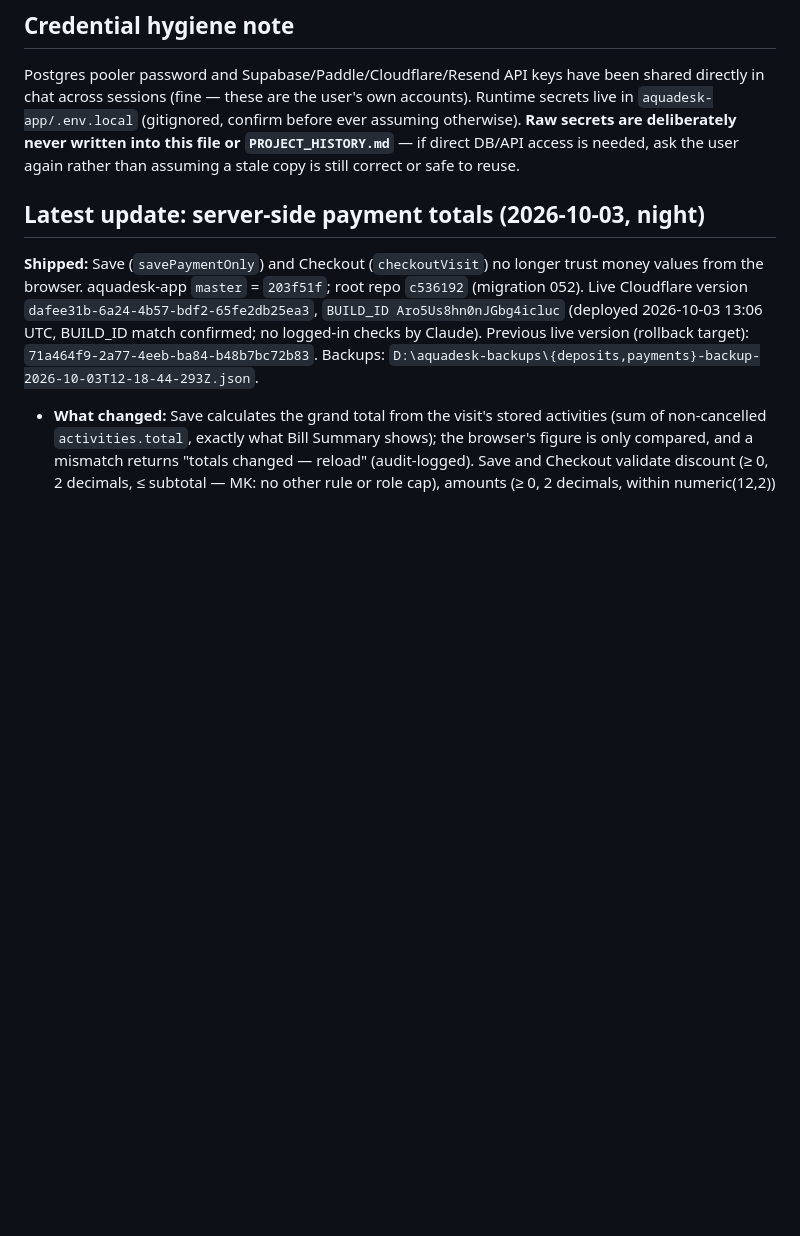
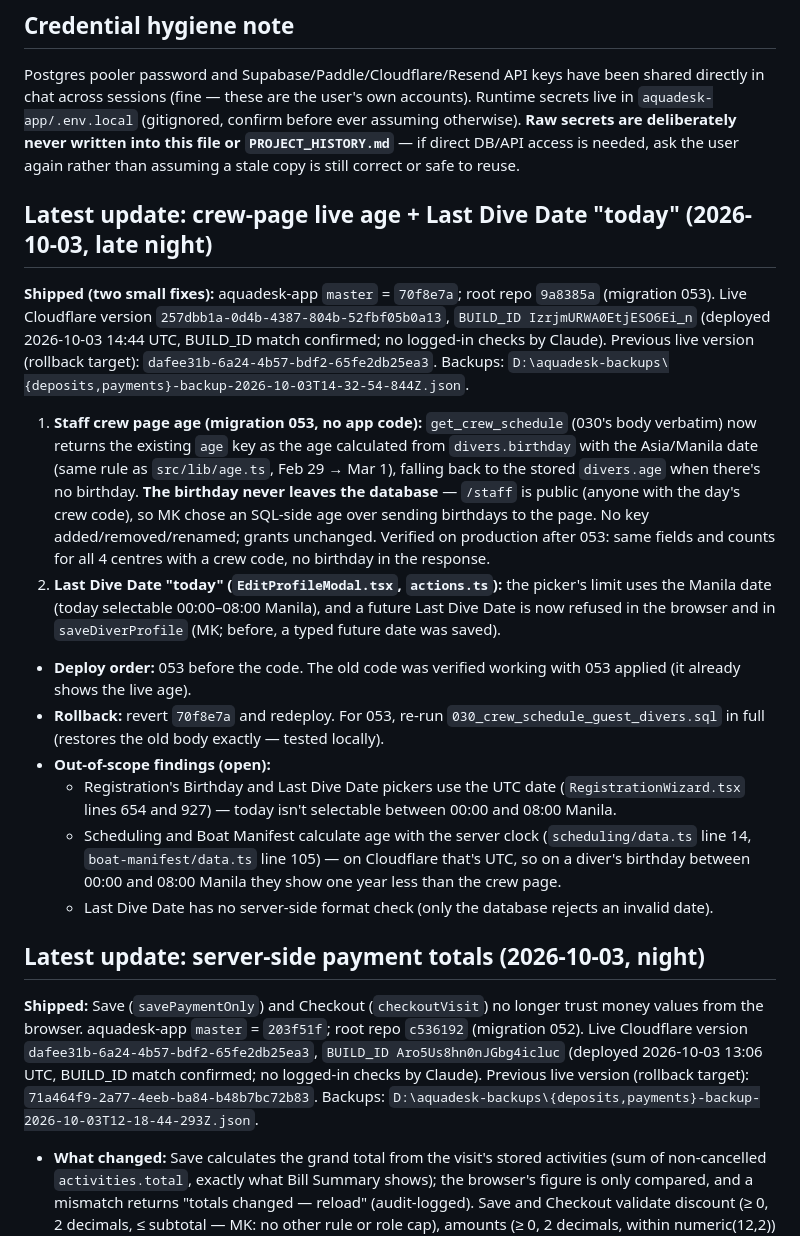
Before and after one commit to aquadeskonlinesolutions/aquadesk-rebuild, a Markdown page: CLAUDE.md, the part around the change. GitHub-like rendering; blank space fills up the shorter version.

Commit message:
Update CLAUDE.md: crew-page live age + Last Dive Date today
Short note: the two fixes (70f8e7a, migration 053), deploy order (053 before code), rollback (revert 70f8e7a and redeploy; for 053 re-run 030 in full), deploy record, and the three open findings. Docs only.

Co-Authored-By: Claude Opus 5.5 <noreply@anthropic.com>
Claude-Session: https://claude.ai/code/session_014FqbPg3fNnEBnSYBeTVRKf

```diff
--- a/CLAUDE.md
+++ b/CLAUDE.md
@@ -169,6 +169,45 @@ user's own accounts). Runtime secrets live in `aquadesk-app/.env.local`
 deliberately never written into this file or `PROJECT_HISTORY.md`** — if
 direct DB/API access is needed, ask the user again rather than assuming
 a stale copy is still correct or safe to reuse.
+
+## Latest update: crew-page live age + Last Dive Date "today" (2026-10-03, late night)
+
+**Shipped (two small fixes):** aquadesk-app `master` = `70f8e7a`; root repo
+`9a8385a` (migration 053). Live Cloudflare version
+`257dbb1a-0d4b-4387-804b-52fbf05b0a13`, `BUILD_ID IzrjmURWA0EtjESO6Ei_n`
+(deployed 2026-10-03 14:44 UTC, BUILD_ID match confirmed; no logged-in
+checks by Claude). Previous live version (rollback target):
+`dafee31b-6a24-4b57-bdf2-65fe2db25ea3`. Backups:
+`D:\aquadesk-backups\{deposits,payments}-backup-2026-10-03T14-32-54-844Z.json`.
+1. **Staff crew page age (migration 053, no app code):**
+   `get_crew_schedule` (030's body verbatim) now returns the existing
+   `age` key as the age calculated from `divers.birthday` with the
+   Asia/Manila date (same rule as `src/lib/age.ts`, Feb 29 → Mar 1),
+   falling back to the stored `divers.age` when there's no birthday.
+   **The birthday never leaves the database** — `/staff` is public
+   (anyone with the day's crew code), so MK chose an SQL-side age over
+   sending birthdays to the page. No key added/removed/renamed; grants
+   unchanged. Verified on production after 053: same fields and counts
+   for all 4 centres with a crew code, no birthday in the response.
+2. **Last Dive Date "today" (`EditProfileModal.tsx`, `actions.ts`):**
+   the picker's limit uses the Manila date (today selectable 00:00–08:00
+   Manila), and a future Last Dive Date is now refused in the browser
+   and in `saveDiverProfile` (MK; before, a typed future date was saved).
+- **Deploy order:** 053 before the code. The old code was verified
+  working with 053 applied (it already shows the live age).
+- **Rollback:** revert `70f8e7a` and redeploy. For 053, re-run
+  `030_crew_schedule_guest_divers.sql` in full (restores the old body
+  exactly — tested locally).
+- **Out-of-scope findings (open):**
+  - Registration's Birthday and Last Dive Date pickers use the UTC date
+    (`RegistrationWizard.tsx` lines 654 and 927) — today isn't selectable
+    between 00:00 and 08:00 Manila.
+  - Scheduling and Boat Manifest calculate age with the server clock
+    (`scheduling/data.ts` line 14, `boat-manifest/data.ts` line 105) — on
+    Cloudflare that's UTC, so on a diver's birthday between 00:00 and
+    08:00 Manila they show one year less than the crew page.
+  - Last Dive Date has no server-side format check (only the database
+    rejects an invalid date).
 
 ## Latest update: server-side payment totals (2026-10-03, night)
 
```
